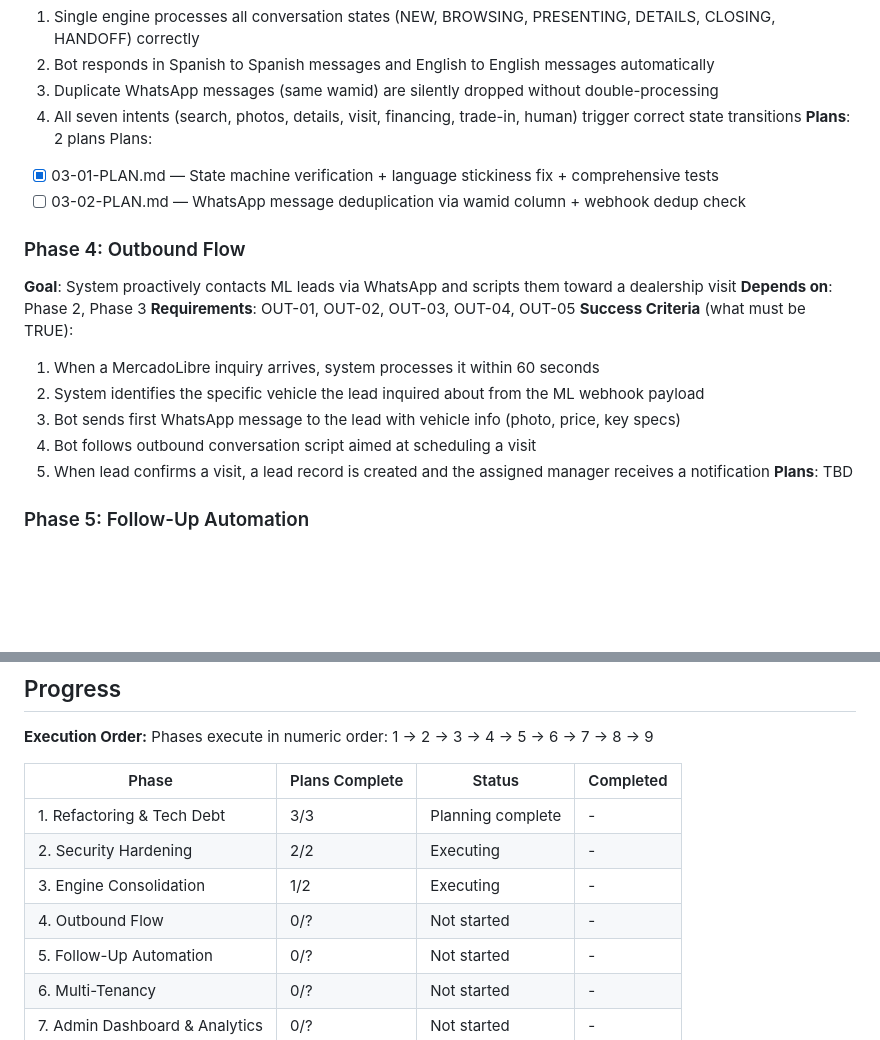
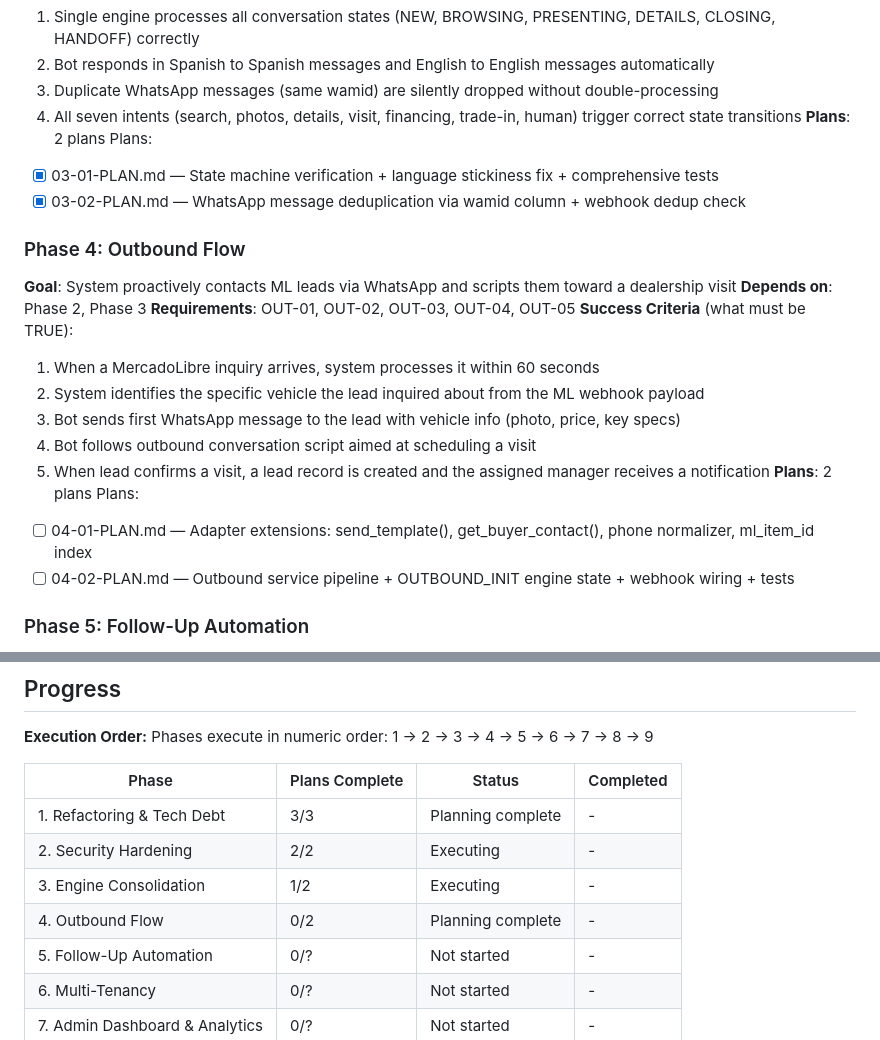
Before and after one commit to mccarthy606/autodealer-ai-assistant, a Markdown page: .planning/ROADMAP.md, 2 parts joined by grey strips. Rendered like a GitHub page; blank space fills up the shorter version.

Commit message:
docs(04-outbound-flow): create phase plan
Two plans for outbound flow: adapter extensions (wave 1) and outbound service + engine state + tests (wave 2).

Co-Authored-By: Claude Opus 4.6 (1M context) <noreply@anthropic.com>

```diff
--- a/.planning/ROADMAP.md
+++ b/.planning/ROADMAP.md
@@ -65,7 +65,7 @@ Plans:
 **Plans**: 2 plans
 Plans:
 - [x] 03-01-PLAN.md — State machine verification + language stickiness fix + comprehensive tests
-- [ ] 03-02-PLAN.md — WhatsApp message deduplication via wamid column + webhook dedup check
+- [x] 03-02-PLAN.md — WhatsApp message deduplication via wamid column + webhook dedup check
 
 ### Phase 4: Outbound Flow
 **Goal**: System proactively contacts ML leads via WhatsApp and scripts them toward a dealership visit
@@ -77,7 +77,10 @@ Plans:
   3. Bot sends first WhatsApp message to the lead with vehicle info (photo, price, key specs)
   4. Bot follows outbound conversation script aimed at scheduling a visit
   5. When lead confirms a visit, a lead record is created and the assigned manager receives a notification
-**Plans**: TBD
+**Plans**: 2 plans
+Plans:
+- [ ] 04-01-PLAN.md — Adapter extensions: send_template(), get_buyer_contact(), phone normalizer, ml_item_id index
+- [ ] 04-02-PLAN.md — Outbound service pipeline + OUTBOUND_INIT engine state + webhook wiring + tests
 
 ### Phase 5: Follow-Up Automation
 **Goal**: Unresponsive leads receive automated, compliant follow-up messages that respect boundaries
@@ -149,7 +152,7 @@ Phases execute in numeric order: 1 -> 2 -> 3 -> 4 -> 5 -> 6 -> 7 -> 8 -> 9
 | 1. Refactoring & Tech Debt | 3/3 | Planning complete | - |
 | 2. Security Hardening | 2/2 | Executing | - |
 | 3. Engine Consolidation | 1/2 | Executing | - |
-| 4. Outbound Flow | 0/? | Not started | - |
+| 4. Outbound Flow | 0/2 | Planning complete | - |
 | 5. Follow-Up Automation | 0/? | Not started | - |
 | 6. Multi-Tenancy | 0/? | Not started | - |
 | 7. Admin Dashboard & Analytics | 0/? | Not started | - |
```
Also changed, not shown: 2 other files.
